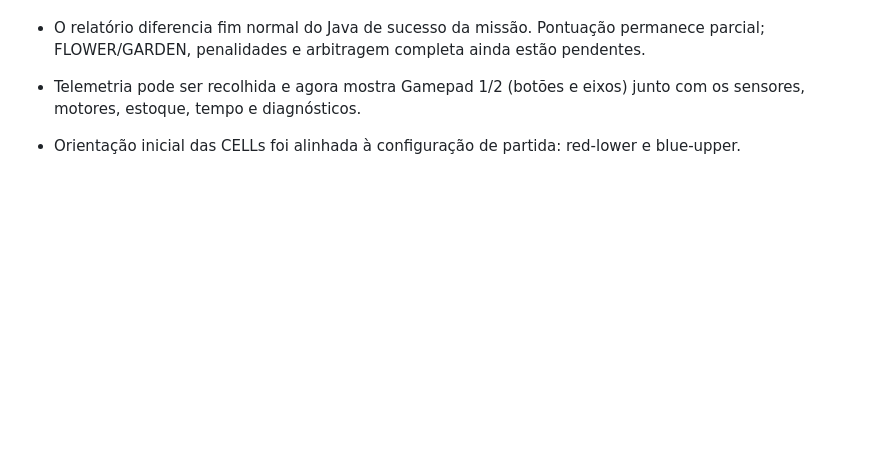
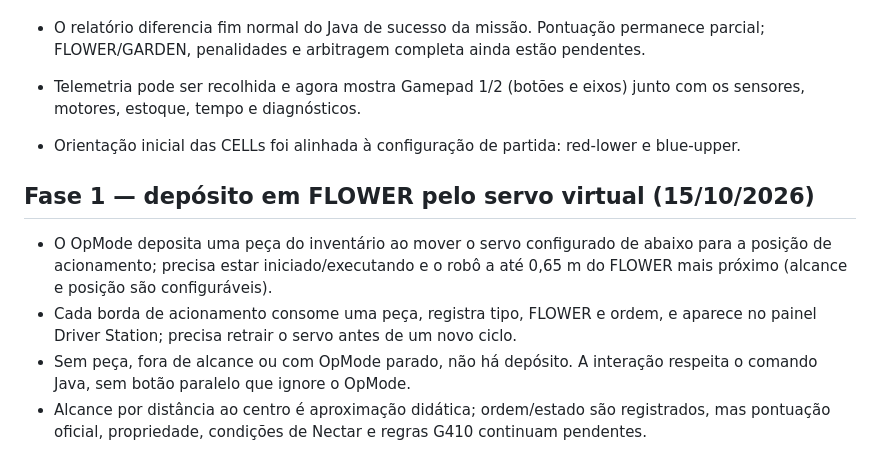
Before and after one commit to pabloinaciosilvestreinacio-collab/meca-sim, a Markdown page: CHANGELOG.md, the part around the change. Drawn GitHub-style; blank space fills up the shorter version.

Commit message:
Documenta interação virtual com FLOWER

```diff
--- a/CHANGELOG.md
+++ b/CHANGELOG.md
@@ -113,3 +113,11 @@
 
 - Telemetria pode ser recolhida e agora mostra Gamepad 1/2 (botões e eixos) junto com os sensores, motores, estoque, tempo e diagnósticos.
 - Orientação inicial das CELLs foi alinhada à configuração de partida: red-lower e blue-upper.
+
+
+## Fase 1 — depósito em FLOWER pelo servo virtual (15/10/2026)
+
+- O OpMode deposita uma peça do inventário ao mover o servo configurado de abaixo para a posição de acionamento; precisa estar iniciado/executando e o robô a até 0,65 m do FLOWER mais próximo (alcance e posição são configuráveis).
+- Cada borda de acionamento consome uma peça, registra tipo, FLOWER e ordem, e aparece no painel Driver Station; precisa retrair o servo antes de um novo ciclo.
+- Sem peça, fora de alcance ou com OpMode parado, não há depósito. A interação respeita o comando Java, sem botão paralelo que ignore o OpMode.
+- Alcance por distância ao centro é aproximação didática; ordem/estado são registrados, mas pontuação oficial, propriedade, condições de Nectar e regras G410 continuam pendentes.
```
